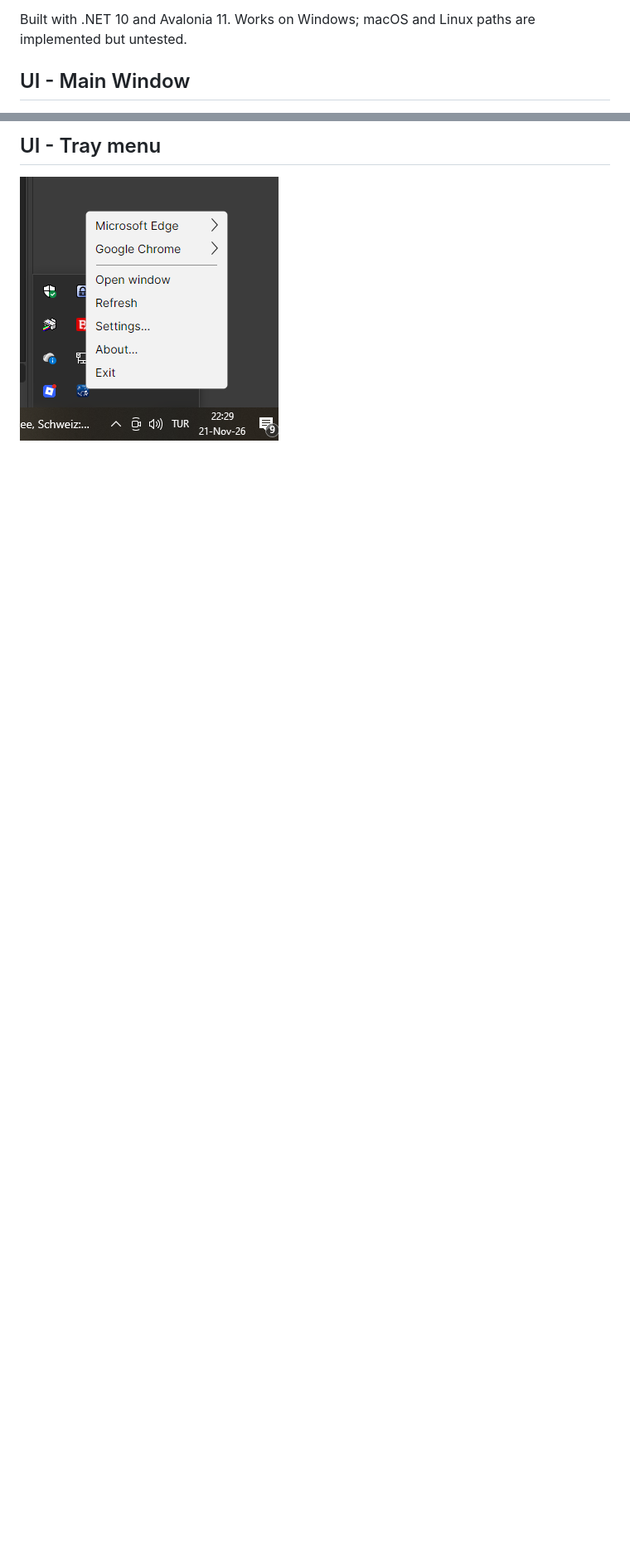
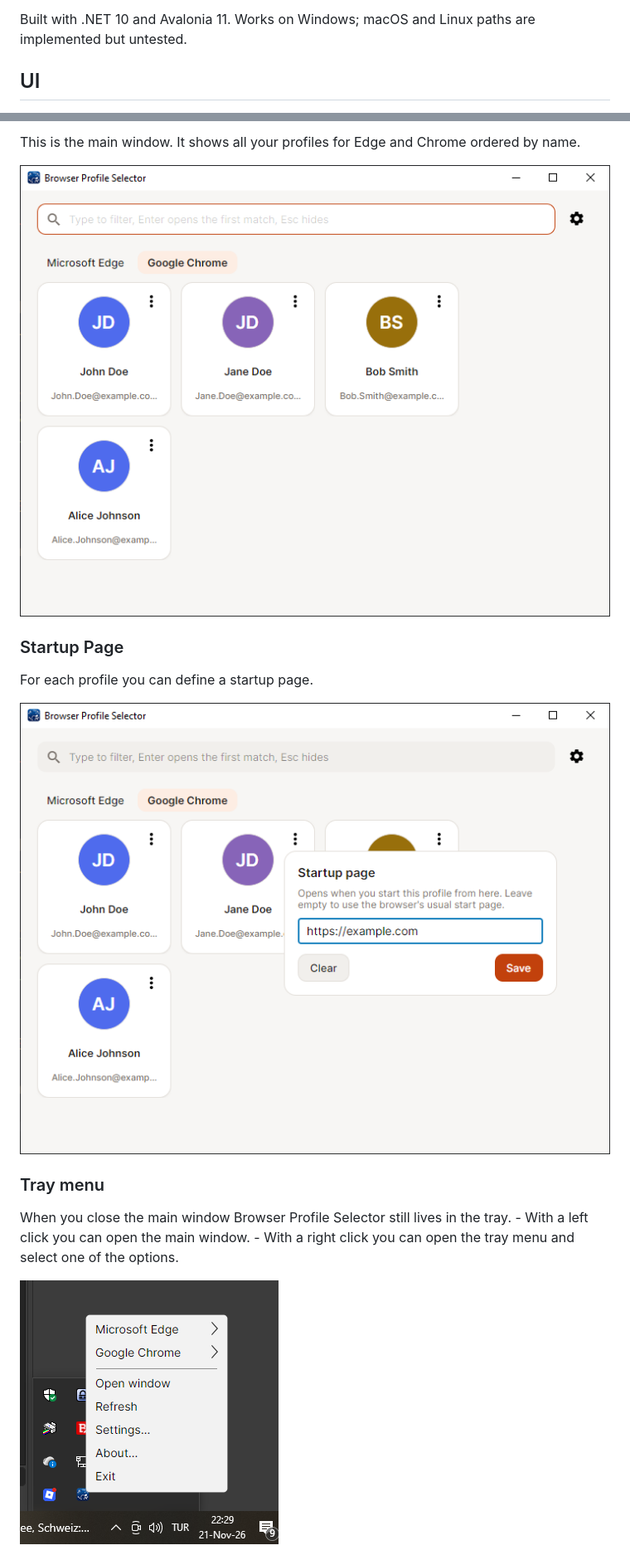
Before and after one commit to officepuma/browser-profile-selector-installers, a Markdown page: README.md, 2 parts joined by grey strips. Shown at 83% size. GitHub-like rendering; pictures changed too: readme-assets/main-window.png, readme-assets/startup-page.png (added); blank space fills up the shorter version.

Commit message:
chore: update UI elements for readme to fit to the new version.

```diff
--- a/README.md
+++ b/README.md
@@ -6,5 +6,5 @@ Lives in the system tray (a menu with one entry per profile) and has a launcher
 
 Built with .NET 10 and Avalonia 11. Works on Windows; macOS and Linux paths are implemented but untested.
 
-## UI - Main Window
+## UI
 
@@ -12,4 +12,17 @@ Built with .NET 10 and Avalonia 11. Works on Windows; macOS and Linux paths are
 
-## UI - Tray menu
+This is the main window. It shows all your profiles for Edge and Chrome ordered by name.
 
-![Main Window](readme-assets/tray-menu.png)
+![Main Window](readme-assets/main-window.png)
+
+### Startup Page
+
+For each profile you can define a startup page.
+
+![Startup Page](readme-assets/startup-page.png)
+
+### Tray menu
+
+When you close the main window Browser Profile Selector still lives in the tray. - With a left click you can open the main window. - With a right click you can open the tray menu and select one of the options.
+
+![Tray Menu](readme-assets/tray-menu.png)
+
```
Also changed, not shown: other parts of README.md (+12 -2 lines), readme-assets/settings-page.png (added), 1 other file.
